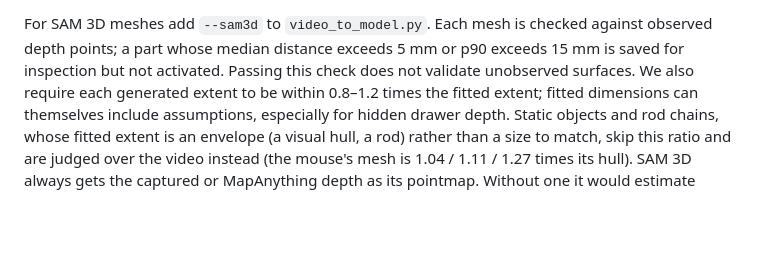
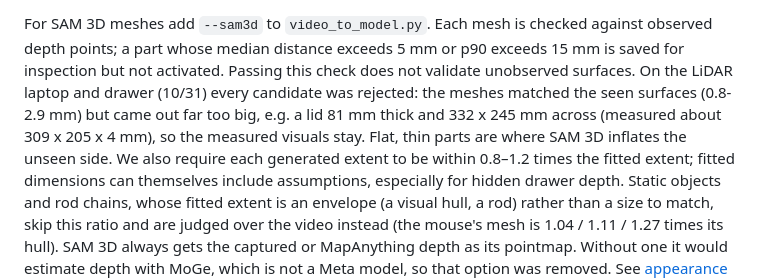
Before and after one commit to SungHyunC/video2urdf, a Markdown page: docs/DETAILS.md, the part around the change. Drawn GitHub-style; blank space fills up the shorter version.

```diff
--- a/docs/DETAILS.md
+++ b/docs/DETAILS.md
@@ -272,6 +272,10 @@ new geometry is not activated. See `shape_inference.json` for the comparison and
 For SAM 3D meshes add `--sam3d` to `video_to_model.py`. Each mesh is checked against observed
 depth points; a part whose median distance exceeds 5 mm or p90 exceeds 15 mm is saved for
 inspection but not activated. Passing this check does not validate unobserved surfaces.
+On the LiDAR laptop and drawer (10/31) every candidate was rejected: the meshes matched the seen
+surfaces (0.8-2.9 mm) but came out far too big, e.g. a lid 81 mm thick and 332 x 245 mm across
+(measured about 309 x 205 x 4 mm), so the measured visuals stay. Flat, thin parts are where SAM 3D
+inflates the unseen side.
 We also require each generated extent to be within 0.8–1.2 times the fitted extent; fitted
 dimensions can themselves include assumptions, especially for hidden drawer depth. Static
 objects and rod chains, whose fitted extent is an envelope (a visual hull, a rod) rather than a
```
Also changed, not shown: README.md (+10 -0 lines).
